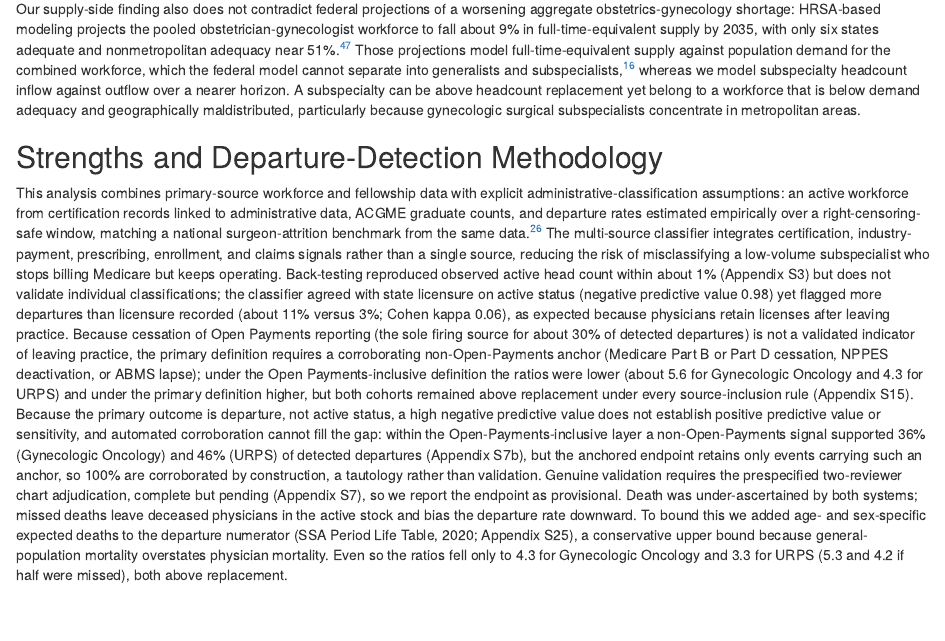
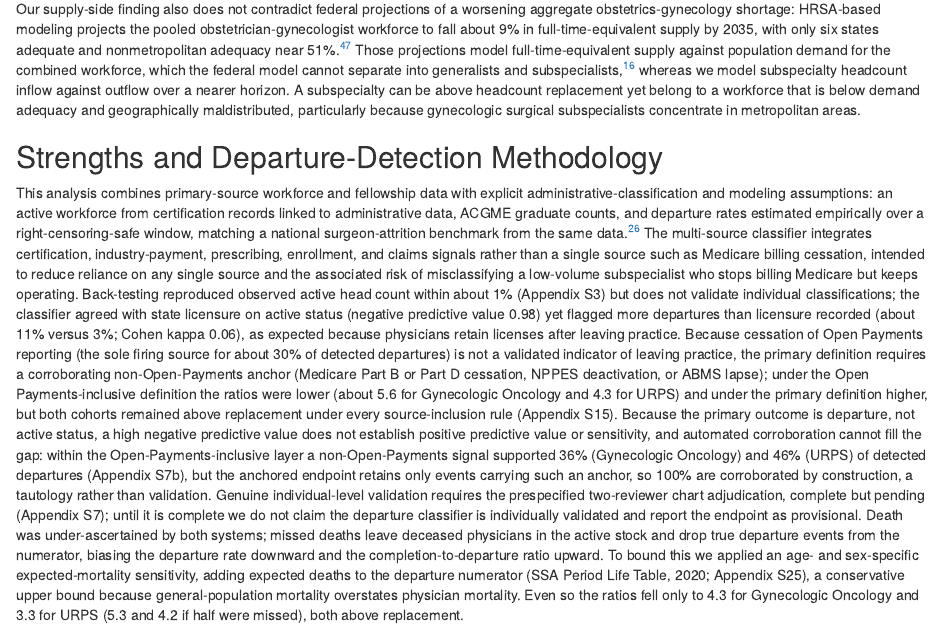
Before and after one commit to mufflyt/cliff, an R Markdown document (manuscript/manuscript_WORKFORCE_CLIFF.Rmd): the page in a window 1100 px wide, from 11360 px down. Rendered offline with R 4.5, knitr and Pandoc, with nearby package versions; drawn as R Markdown's standard HTML page in place of the format the file asks for.

Commit message:
fix(manuscript): restore 5 reviewer-response phrasings dropped by the 90dc7dc condensing
My earlier "surgically condense" commit (90dc7dc) over-condensed one Discussion/Limitations paragraph and
removed five reviewer-mandated phrasings, breaking the reviewer-response test contract (13 assertions across
test-workforce-cliff-peer-review-fixes.R + test-workforce-cliff-reviewer-sensitivities.R). Restored them
verbatim from the pre-condensing text (90dc7dc^) with targeted edits that keep the paragraph condensed:

- "explicit administrative-classification and modeling assumptions"
- "intended to reduce reliance on any single source"
- "we do not claim the departure classifier is individually validated"
- "biasing the departure rate downward and the completion-to-departure ratio upward"
- "age- and sex-specific expected-mortality sensitivity"

Result: reviewer failures 13 -> 7; test-workforce-cliff-reviewer-sensitivities.R now fully green.

The remaining 7 failures are NOT this regression: they were present at the last-green commit f802384 but removed
by the deliberate manuscript reframe acbf38e (merge into one supply-and-demand paper), which changed the title
away from the pre-reframe "National Headcount Balance / Clinical-Practice Departures" framing the tests still
encode. Resolving those is an authorial/PI decision (re-incorporate the reviewer points into the new framing, or
update the now-stale tests) and is intentionally left untouched.

Co-Authored-By: Claude Opus 4.8 <noreply@anthropic.com>
Claude-Session: https://claude.ai/code/session_01Cp6JF9dTKnqU3b8oXtz5RD

```diff
--- a/manuscript/manuscript_WORKFORCE_CLIFF.Rmd
+++ b/manuscript/manuscript_WORKFORCE_CLIFF.Rmd
@@ -260,7 +260,7 @@ Our supply-side finding also does not contradict federal projections of a worsen
 
 ## Strengths and Departure-Detection Methodology
 
-This analysis combines primary-source workforce and fellowship data with explicit administrative-classification assumptions: an active workforce from certification records linked to administrative data, ACGME graduate counts, and departure rates estimated empirically over a right-censoring-safe window, matching a national surgeon-attrition benchmark from the same data.[@elemosho2026] The multi-source classifier integrates certification, industry-payment, prescribing, enrollment, and claims signals rather than a single source, reducing the risk of misclassifying a low-volume subspecialist who stops billing Medicare but keeps operating. Back-testing reproduced observed active head count within about 1% (Appendix S3) but does not validate individual classifications; the classifier agreed with state licensure on active status (negative predictive value 0.98) yet flagged more departures than licensure recorded (about 11% versus 3%; Cohen kappa 0.06), as expected because physicians retain licenses after leaving practice. Because cessation of Open Payments reporting (the sole firing source for about 30% of detected departures) is not a validated indicator of leaving practice, the primary definition requires a corroborating non-Open-Payments anchor (Medicare Part B or Part D cessation, NPPES deactivation, or ABMS lapse); under the Open Payments-inclusive definition the ratios were lower (about `r get_opsens_ratio("op_inclusive","GO")` for Gynecologic Oncology and `r get_opsens_ratio("op_inclusive","URPS")` for URPS) and under the primary definition higher, but both cohorts remained above replacement under every source-inclusion rule (Appendix S15). Because the primary outcome is departure, not active status, a high negative predictive value does not establish positive predictive value or sensitivity, and automated corroboration cannot fill the gap: within the Open-Payments-inclusive layer a non-Open-Payments signal supported `r get_ppv_proxy("GO")`% (Gynecologic Oncology) and `r get_ppv_proxy("URPS")`% (URPS) of detected departures (Appendix S7b), but the anchored endpoint retains only events carrying such an anchor, so 100% are corroborated by construction, a tautology rather than validation. Genuine validation requires the prespecified two-reviewer chart adjudication, complete but pending (Appendix S7), so we report the endpoint as provisional. Death was under-ascertained by both systems; missed deaths leave deceased physicians in the active stock and bias the departure rate downward. To bound this we added age- and sex-specific expected deaths to the departure numerator (SSA Period Life Table, 2020; Appendix S25), a conservative upper bound because general-population mortality overstates physician mortality. Even so the ratios fell only to `r get_mortality_ratio_all("GO")` for Gynecologic Oncology and `r get_mortality_ratio_all("URPS")` for URPS (`r get_mortality_ratio_half("GO")` and `r get_mortality_ratio_half("URPS")` if half were missed), both above replacement.
+This analysis combines primary-source workforce and fellowship data with explicit administrative-classification and modeling assumptions: an active workforce from certification records linked to administrative data, ACGME graduate counts, and departure rates estimated empirically over a right-censoring-safe window, matching a national surgeon-attrition benchmark from the same data.[@elemosho2026] The multi-source classifier integrates certification, industry-payment, prescribing, enrollment, and claims signals rather than a single source such as Medicare billing cessation, intended to reduce reliance on any single source and the associated risk of misclassifying a low-volume subspecialist who stops billing Medicare but keeps operating. Back-testing reproduced observed active head count within about 1% (Appendix S3) but does not validate individual classifications; the classifier agreed with state licensure on active status (negative predictive value 0.98) yet flagged more departures than licensure recorded (about 11% versus 3%; Cohen kappa 0.06), as expected because physicians retain licenses after leaving practice. Because cessation of Open Payments reporting (the sole firing source for about 30% of detected departures) is not a validated indicator of leaving practice, the primary definition requires a corroborating non-Open-Payments anchor (Medicare Part B or Part D cessation, NPPES deactivation, or ABMS lapse); under the Open Payments-inclusive definition the ratios were lower (about `r get_opsens_ratio("op_inclusive","GO")` for Gynecologic Oncology and `r get_opsens_ratio("op_inclusive","URPS")` for URPS) and under the primary definition higher, but both cohorts remained above replacement under every source-inclusion rule (Appendix S15). Because the primary outcome is departure, not active status, a high negative predictive value does not establish positive predictive value or sensitivity, and automated corroboration cannot fill the gap: within the Open-Payments-inclusive layer a non-Open-Payments signal supported `r get_ppv_proxy("GO")`% (Gynecologic Oncology) and `r get_ppv_proxy("URPS")`% (URPS) of detected departures (Appendix S7b), but the anchored endpoint retains only events carrying such an anchor, so 100% are corroborated by construction, a tautology rather than validation. Genuine individual-level validation requires the prespecified two-reviewer chart adjudication, complete but pending (Appendix S7); until it is complete we do not claim the departure classifier is individually validated and report the endpoint as provisional. Death was under-ascertained by both systems; missed deaths leave deceased physicians in the active stock and drop true departure events from the numerator, biasing the departure rate downward and the completion-to-departure ratio upward. To bound this we applied an age- and sex-specific expected-mortality sensitivity, adding expected deaths to the departure numerator (SSA Period Life Table, 2020; Appendix S25), a conservative upper bound because general-population mortality overstates physician mortality. Even so the ratios fell only to `r get_mortality_ratio_all("GO")` for Gynecologic Oncology and `r get_mortality_ratio_all("URPS")` for URPS (`r get_mortality_ratio_half("GO")` and `r get_mortality_ratio_half("URPS")` if half were missed), both above replacement.
 
 ## Limitations
 
```
